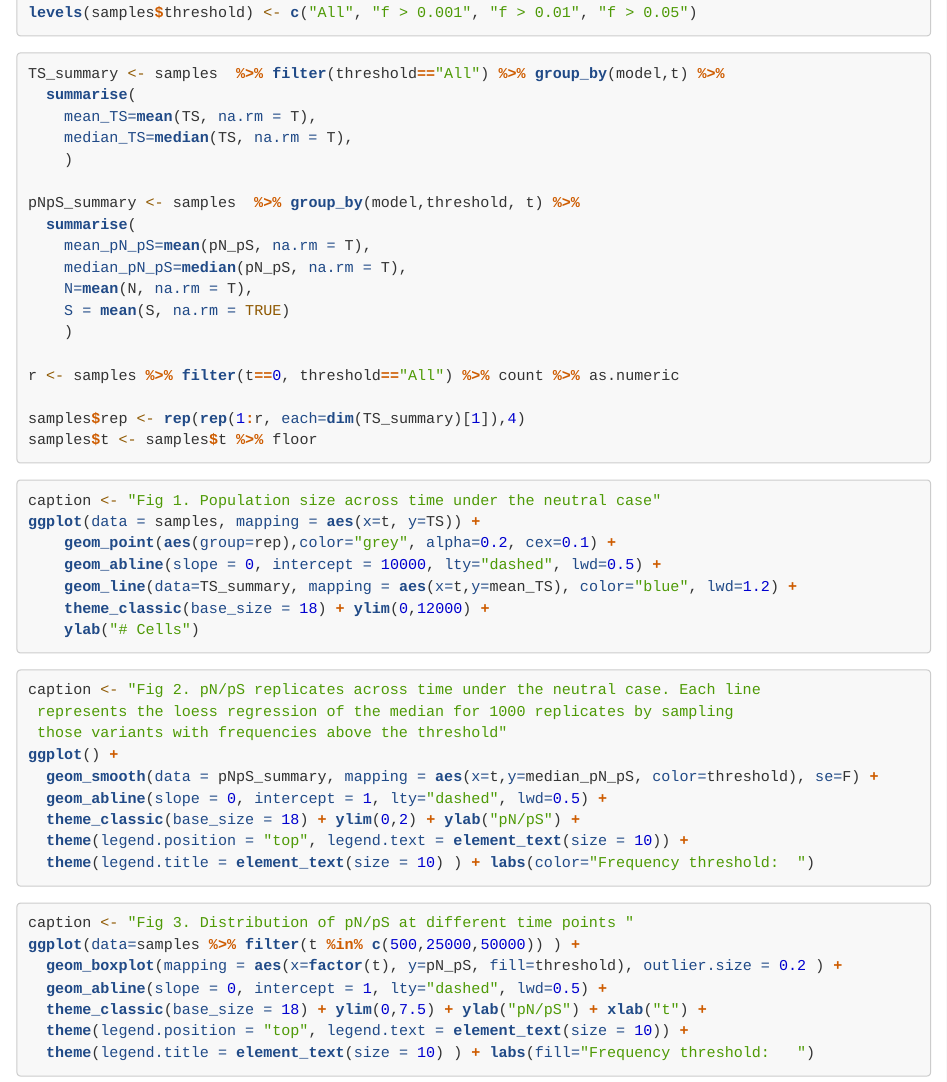
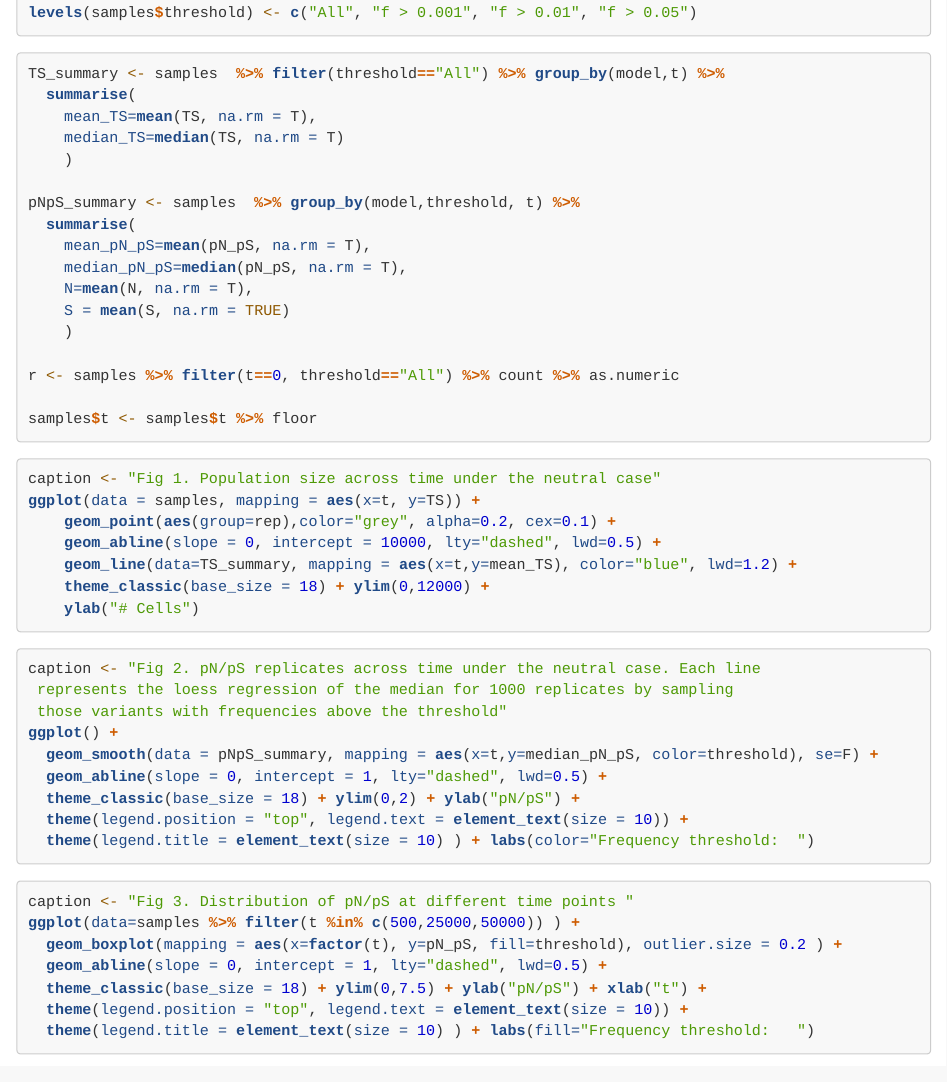
Before and after one commit to anpefi/pNpS_sims, an R Markdown document (reports/results.neutral.Rmd): the page in a window 1100 px wide, from 630 px down. Rendered offline with R 4.5, knitr and Pandoc, with nearby package versions; the code chunks are not run, so their results and figures are left out; long lines of code are wrapped.

Commit message:
Update report for the neutral case
Small updates in the rmarkdown report to allow render it as a notebook.

````diff
--- a/reports/results.neutral.Rmd
+++ b/reports/results.neutral.Rmd
@@ -4,9 +4,16 @@ author: "Andres Perez-Figueroa"
 date: "11/30/2017"
 output:
   html_document:
+    fig_caption: yes
     fig_height: 6
     fig_width: 10
+    highlight: tango
+    theme: readable
+  html_notebook:
+    code_folding: show
     fig_caption: yes
+    fig_height: 8
+    fig_width: 10
     highlight: tango
     theme: readable
 ---
@@ -58,7 +65,6 @@ pNpS_summary <- samples  %>% group_by(model,threshold, t) %>%
 
 r <- samples %>% filter(t==0, threshold=="All") %>% count %>% as.numeric
 
-samples$rep <- rep(rep(1:r, each=dim(TS_summary)[1]),4)
 samples$t <- samples$t %>% floor
 
 ```
````
Also changed, not shown: reports/results.neutral.Rmd (2 more changed lines).
